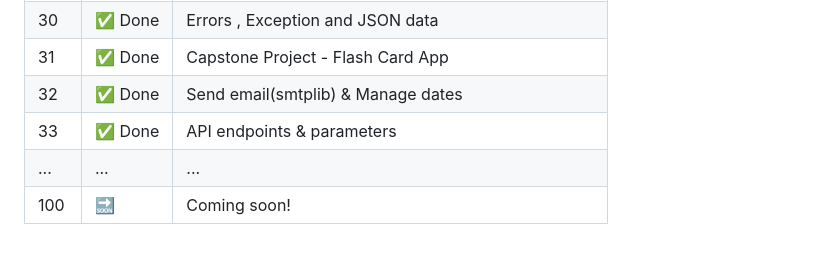
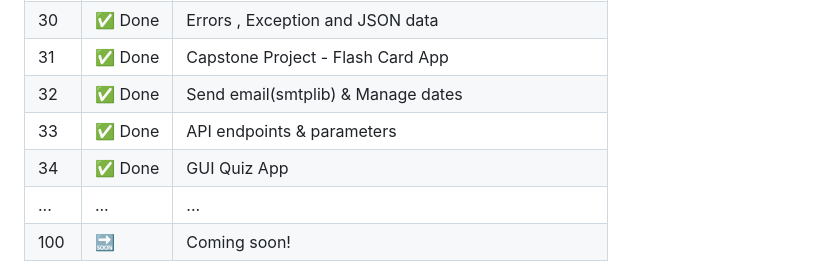
Before and after one commit to sen-17/100DaysPython, a Markdown page: README.md, the part around the change. Drawn GitHub-style; blank space fills up the shorter version.

```diff
--- a/README.md
+++ b/README.md
@@ -60,6 +60,7 @@ The course spans **100 days** of consistent practice and coding challenges that
 | 31  | ✅ Done |Capstone Project - Flash Card App|
 | 32  | ✅ Done |Send email(smtplib) & Manage dates|
 | 33  | ✅ Done |API endpoints & parameters|
+| 34  | ✅ Done |GUI Quiz App|
 | ... | ...    | ... |
 | 100 | 🔜     | Coming soon! |
 
```
